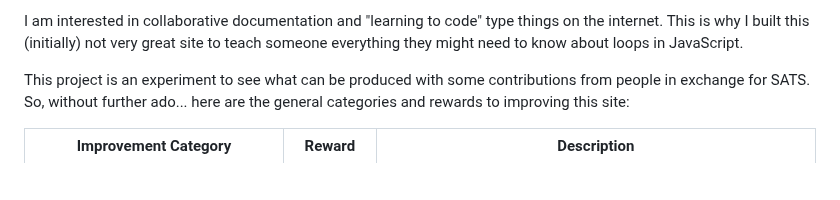
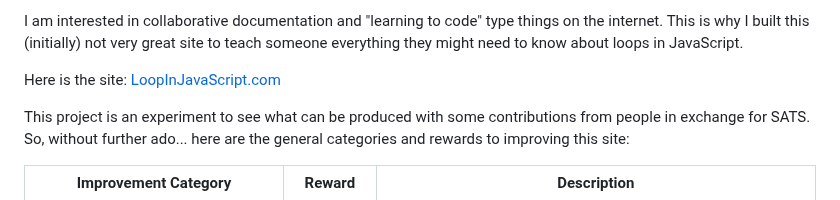
Before and after one commit to web-reference/loopinjavascript.com, a Markdown page: README.md, the part around the change. Rendered like a GitHub page; blank space fills up the shorter version.

```diff
--- a/README.md
+++ b/README.md
@@ -1,6 +1,8 @@
 :wave: Hi, I'm Todd. I'm not a great developer, but I love to tinker with code and build things on the web. A _real_ developer probably wouldn't consider me a "developer", so I guess you could say that I am like the guy who can fix things in a house for a living but not someone you would hire to build the Taj Mahal. Outside of building something architecturally and technically spectacular like the Taj Mahal, I can probably earn a good living doing something I love. That's me.
 
 I am interested in collaborative documentation and "learning to code" type things on the internet. This is why I built this (initially) not very great site to teach someone everything they might need to know about loops in JavaScript.
+
+Here is the site: [LoopInJavaScript.com](https://loopinjavascript.com)
 
 This project is an experiment to see what can be produced with some contributions from people in exchange for SATS. So, without further ado... here are the general categories and rewards to improving this site:
 
```
